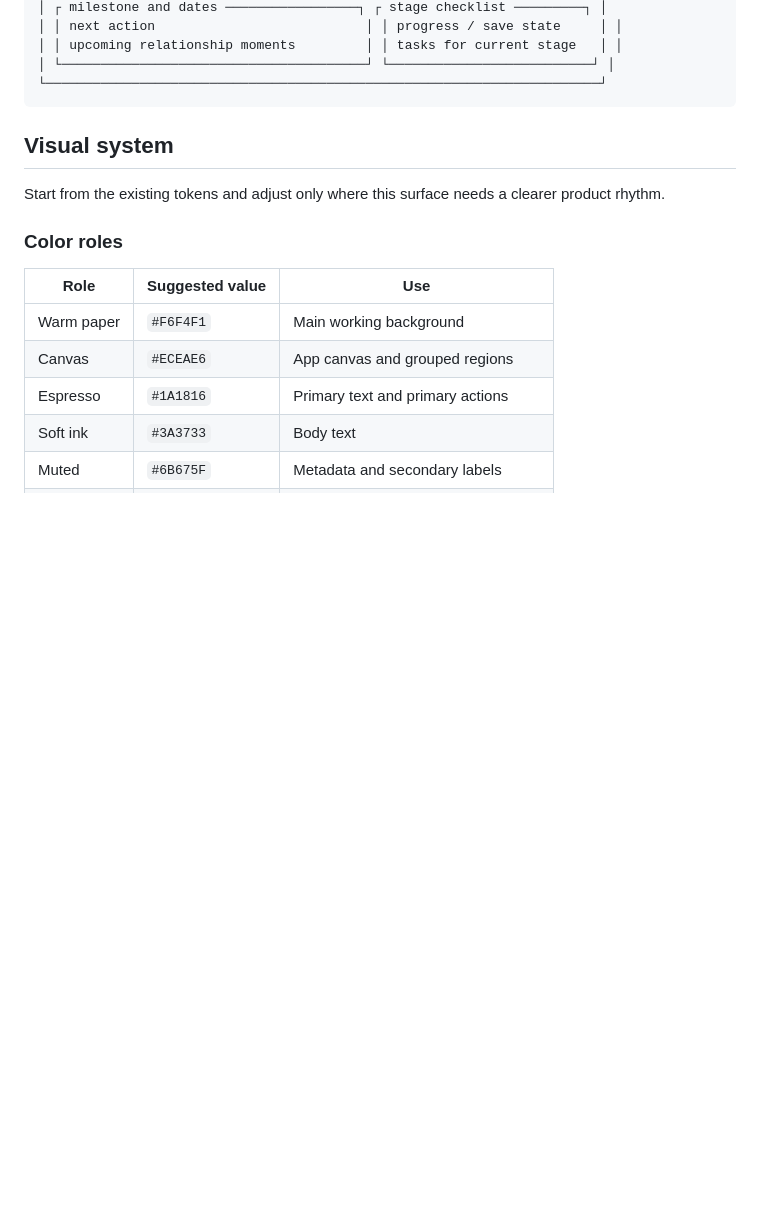
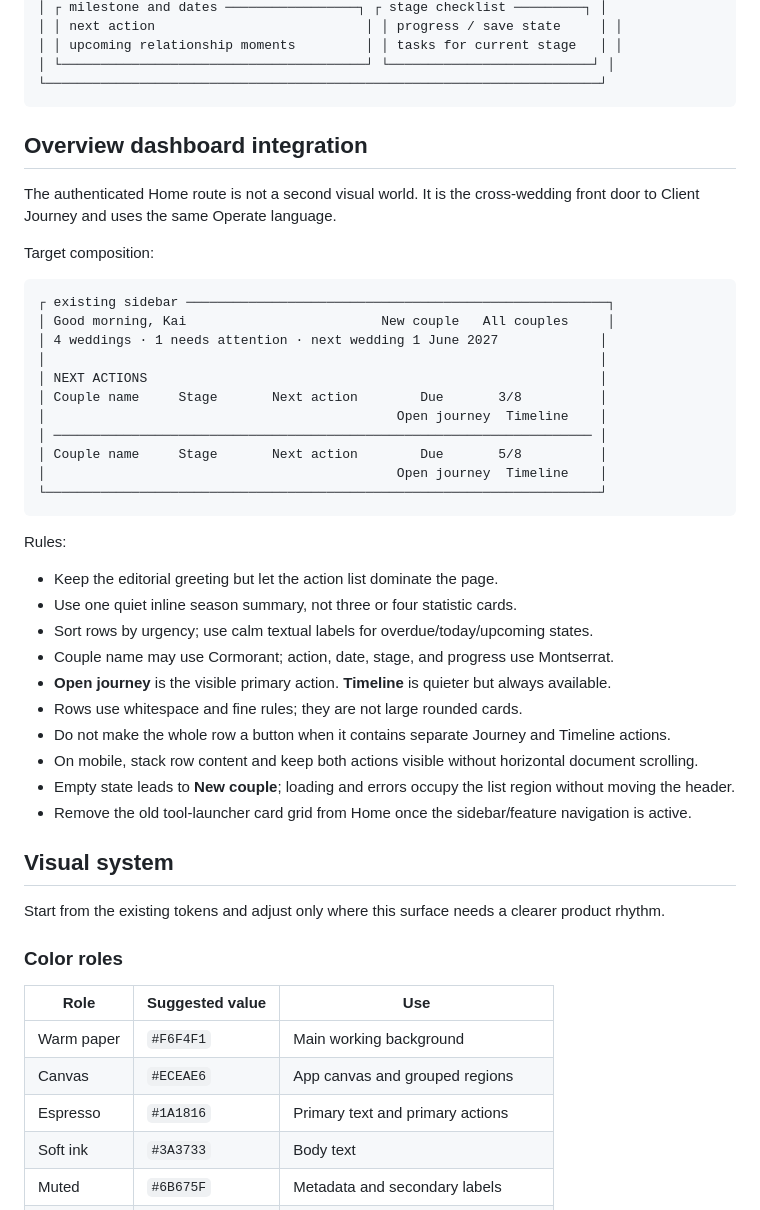
Before and after one commit to chenmedia/KACH_weddings_timeline_generator, a Markdown page: docs/client-journey-design-direction.md, the part around the change. Drawn GitHub-style; blank space fills up the shorter version.

Commit message:
docs: define overview dashboard integration

````diff
--- a/docs/client-journey-design-direction.md
+++ b/docs/client-journey-design-direction.md
@@ -53,6 +53,39 @@ Suggested wide layout:
 │ └───────────────────────────────────────┘ └──────────────────────────┘ │
 └───────────────────────────────────────────────────────────────────────┘
 ```
+
+## Overview dashboard integration
+
+The authenticated Home route is not a second visual world. It is the cross-wedding front door to Client Journey and uses the same Operate language.
+
+Target composition:
+
+```text
+┌ existing sidebar ──────────────────────────────────────────────────────┐
+│ Good morning, Kai                         New couple   All couples     │
+│ 4 weddings · 1 needs attention · next wedding 1 June 2027             │
+│                                                                       │
+│ NEXT ACTIONS                                                          │
+│ Couple name     Stage       Next action        Due       3/8          │
+│                                             Open journey  Timeline    │
+│ ───────────────────────────────────────────────────────────────────── │
+│ Couple name     Stage       Next action        Due       5/8          │
+│                                             Open journey  Timeline    │
+└───────────────────────────────────────────────────────────────────────┘
+```
+
+Rules:
+
+- Keep the editorial greeting but let the action list dominate the page.
+- Use one quiet inline season summary, not three or four statistic cards.
+- Sort rows by urgency; use calm textual labels for overdue/today/upcoming states.
+- Couple name may use Cormorant; action, date, stage, and progress use Montserrat.
+- **Open journey** is the visible primary action. **Timeline** is quieter but always available.
+- Rows use whitespace and fine rules; they are not large rounded cards.
+- Do not make the whole row a button when it contains separate Journey and Timeline actions.
+- On mobile, stack row content and keep both actions visible without horizontal document scrolling.
+- Empty state leads to **New couple**; loading and errors occupy the list region without moving the header.
+- Remove the old tool-launcher card grid from Home once the sidebar/feature navigation is active.
 
 ## Visual system
 
````
